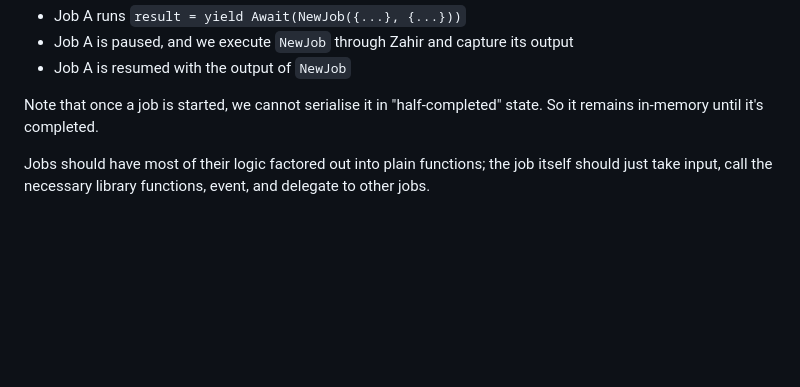
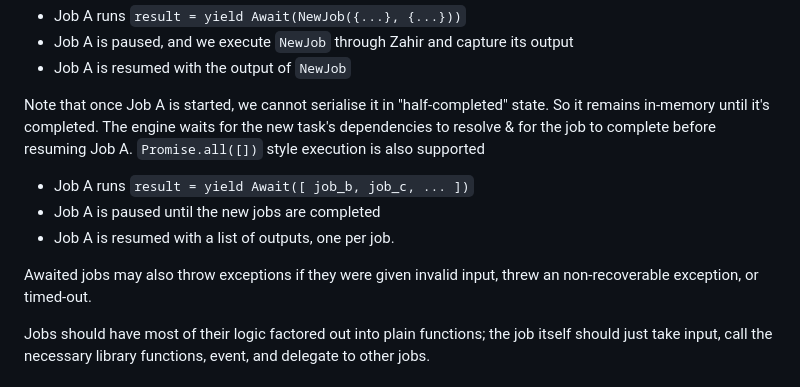
Before and after one commit to rgrannell1/zahir, a Markdown page: README.md, the part around the change. GitHub-like rendering; blank space fills up the shorter version.

```diff
--- a/README.md
+++ b/README.md
@@ -160,7 +160,14 @@ Zahir jobs are generators; they can await other Zahir jobs using the `Await` eve
 - Job A is paused, and we execute `NewJob` through Zahir and capture its output
 - Job A is resumed with the output of `NewJob`
 
-Note that once a job is started, we cannot serialise it in "half-completed" state. So it remains in-memory until it's completed.
+Note that once Job A is started, we cannot serialise it in "half-completed" state. So it remains in-memory until it's completed. The engine waits for the new task's dependencies to resolve & for the
+job to complete before resuming Job A. `Promise.all([])` style execution is also supported
+
+- Job A runs `result = yield Await([ job_b, job_c, ... ])`
+- Job A is paused until the new jobs are completed
+- Job A is resumed with a list of outputs, one per job.
+
+Awaited jobs may also throw exceptions if they were given invalid input, threw an non-recoverable exception, or timed-out.
 
 Jobs should have most of their logic factored out into plain functions; the job itself should just take input, call the necessary library functions, event, and delegate to other jobs.
 
```
